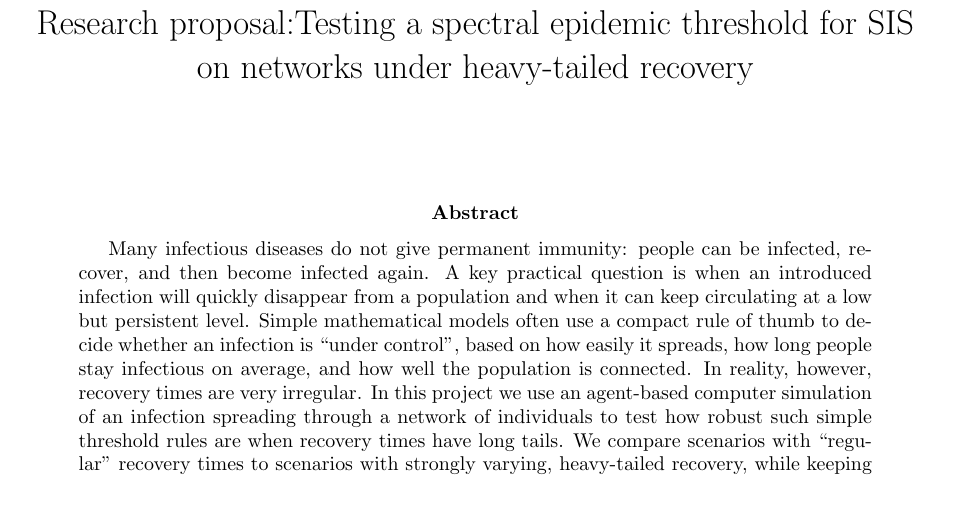
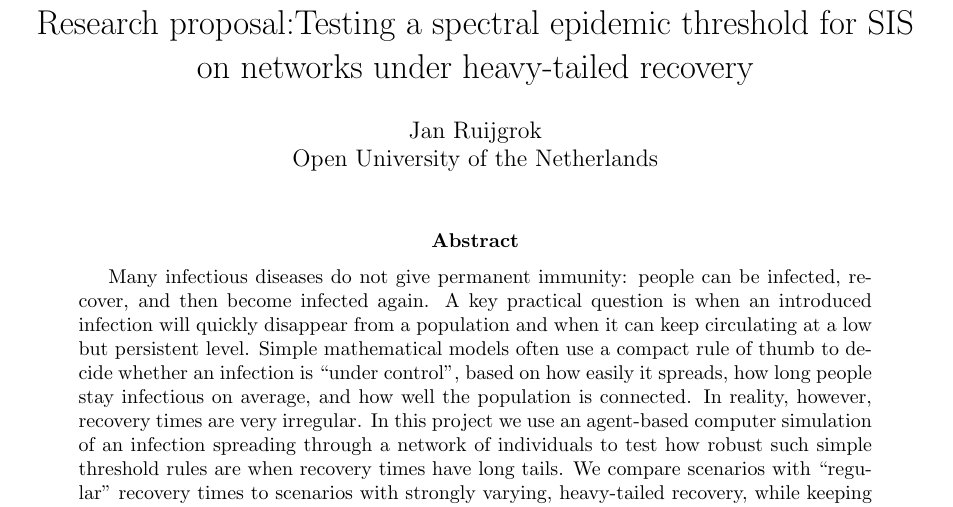
Before and after one commit to jruijgrok141/grp-sis-virus-simulation, a LaTeX paper (proposal/research_proposal.tex): part of page 1 of 5, cut so that both start at the same text. Compiled offline with pdfLaTeX.

Commit message:
Add author name to research proposal.

```diff
--- a/proposal/research_proposal.tex
+++ b/proposal/research_proposal.tex
@@ -9,7 +9,8 @@
 \setcounter{secnumdepth}{2}
 
 \title{Research proposal:Testing a spectral epidemic threshold for SIS on networks under heavy-tailed recovery}
-\author{} % optional
+\author{Jan Ruijgrok\\
+  Open University of the Netherlands}
 \date{} % optional
 
 \begin{document}
```
Also changed, not shown: proposal/research_proposal.pdf.
